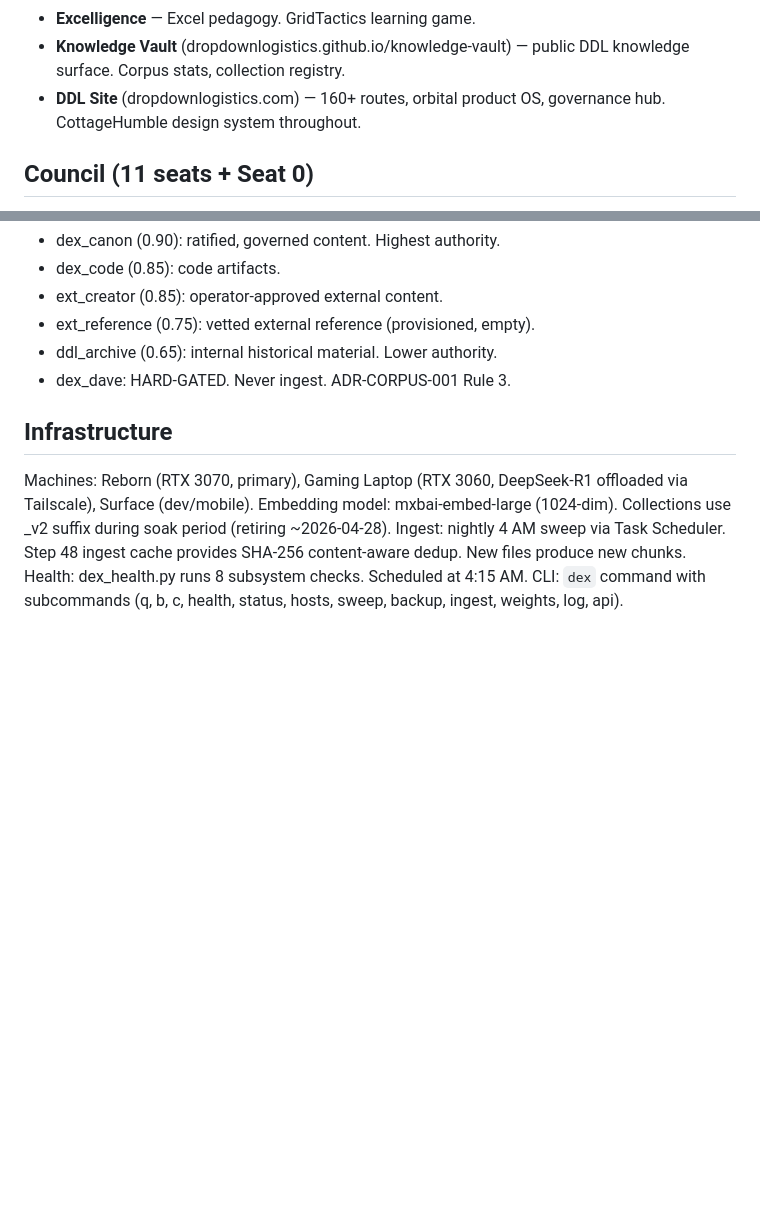
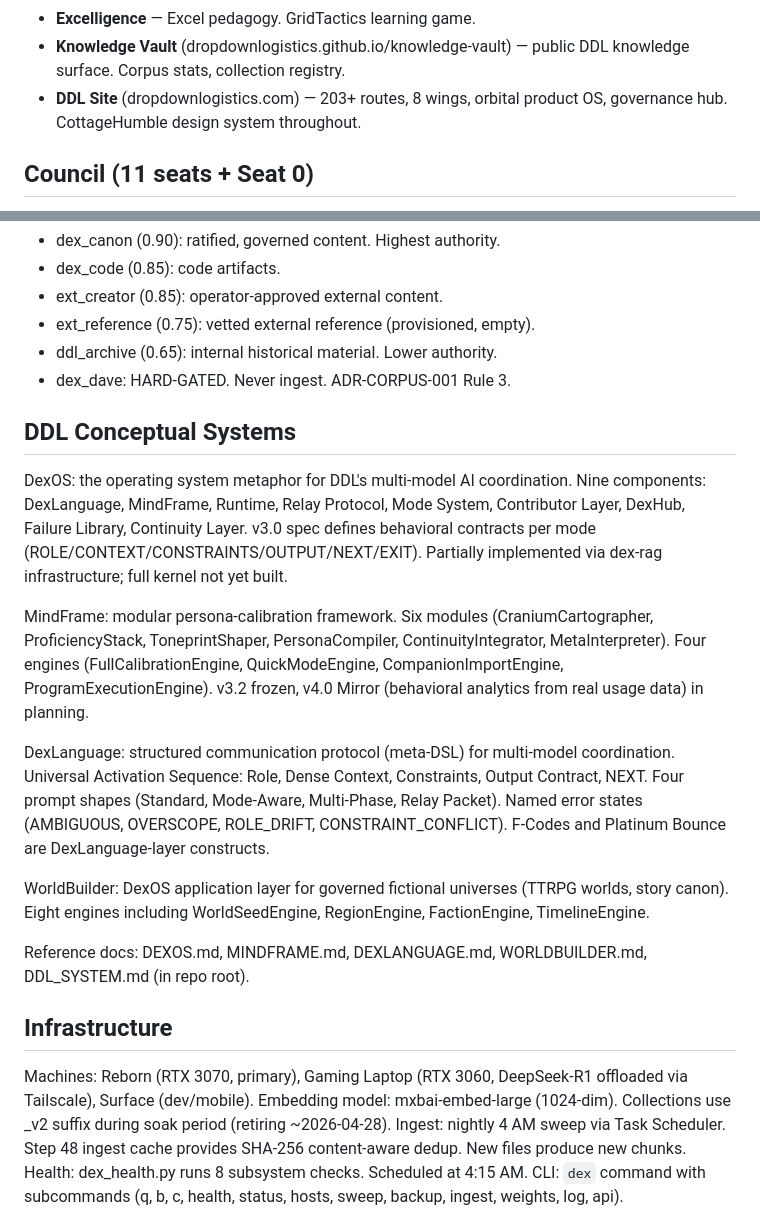
Before and after one commit to dropdownlogistics/dex-rag, a Markdown page: DDL_PRIMER.md, 2 parts joined by grey strips. GitHub-like rendering; blank space fills up the shorter version.

Commit message:
chore: update DDL_PRIMER.md with DexOS, MindFrame, DexLanguage context
Add DDL Conceptual Systems section covering DexOS (OS metaphor,
9 components), MindFrame (calibration framework, 6 modules, 4 engines),
DexLanguage (meta-DSL, UAS, prompt shapes), and WorldBuilder (fictional
universe OS). Update route count to 203+. Stays within 5K token budget.

Co-Authored-By: Claude Opus 4.6 (1M context) <noreply@anthropic.com>

```diff
--- a/DDL_PRIMER.md
+++ b/DDL_PRIMER.md
@@ -37,8 +37,8 @@ backgrounds. No Inter. No light mode.
 - **Excelligence** — Excel pedagogy. GridTactics learning game.
 - **Knowledge Vault** (dropdownlogistics.github.io/knowledge-vault) —
   public DDL knowledge surface. Corpus stats, collection registry.
-- **DDL Site** (dropdownlogistics.com) — 160+ routes, orbital product
-  OS, governance hub. CottageHumble design system throughout.
+- **DDL Site** (dropdownlogistics.com) — 203+ routes, 8 wings, orbital
+  product OS, governance hub. CottageHumble design system throughout.
 
 ## Council (11 seats + Seat 0)
 
@@ -130,6 +130,36 @@ Collection registry (corpus):
 - ddl_archive (0.65): internal historical material. Lower authority.
 - dex_dave: HARD-GATED. Never ingest. ADR-CORPUS-001 Rule 3.
 
+## DDL Conceptual Systems
+
+DexOS: the operating system metaphor for DDL's multi-model AI
+coordination. Nine components: DexLanguage, MindFrame, Runtime,
+Relay Protocol, Mode System, Contributor Layer, DexHub, Failure
+Library, Continuity Layer. v3.0 spec defines behavioral contracts
+per mode (ROLE/CONTEXT/CONSTRAINTS/OUTPUT/NEXT/EXIT). Partially
+implemented via dex-rag infrastructure; full kernel not yet built.
+
+MindFrame: modular persona-calibration framework. Six modules
+(CraniumCartographer, ProficiencyStack, ToneprintShaper,
+PersonaCompiler, ContinuityIntegrator, MetaInterpreter). Four
+engines (FullCalibrationEngine, QuickModeEngine, CompanionImportEngine,
+ProgramExecutionEngine). v3.2 frozen, v4.0 Mirror (behavioral
+analytics from real usage data) in planning.
+
+DexLanguage: structured communication protocol (meta-DSL) for
+multi-model coordination. Universal Activation Sequence: Role,
+Dense Context, Constraints, Output Contract, NEXT. Four prompt
+shapes (Standard, Mode-Aware, Multi-Phase, Relay Packet). Named
+error states (AMBIGUOUS, OVERSCOPE, ROLE_DRIFT, CONSTRAINT_CONFLICT).
+F-Codes and Platinum Bounce are DexLanguage-layer constructs.
+
+WorldBuilder: DexOS application layer for governed fictional
+universes (TTRPG worlds, story canon). Eight engines including
+WorldSeedEngine, RegionEngine, FactionEngine, TimelineEngine.
+
+Reference docs: DEXOS.md, MINDFRAME.md, DEXLANGUAGE.md,
+WORLDBUILDER.md, DDL_SYSTEM.md (in repo root).
+
 ## Infrastructure
 
 Machines: Reborn (RTX 3070, primary), Gaming Laptop (RTX 3060,
```
Also changed, not shown: other parts of DDL_PRIMER.md (+1 -1 lines).
